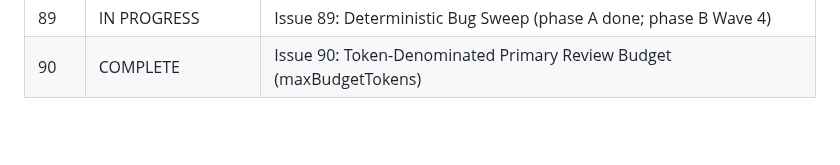
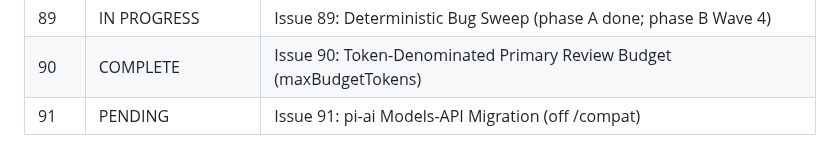
Before and after one commit to 0xPolygon/codegenie, a Markdown page: specs/plans/README.md, the part around the change. GitHub-like rendering; blank space fills up the shorter version.

Commit message:
plan 91: pi-ai Models-API migration off /compat
Co-Authored-By: Claude Fable 5 <noreply@anthropic.com>

```diff
--- a/specs/plans/README.md
+++ b/specs/plans/README.md
@@ -94,3 +94,4 @@ This directory tracks implementation plans for confirmed improvements. Status va
 | 88 | PENDING | Issue 88: Publisher Summary-Only Fallback Reachability and Posting Disclosure |
 | 89 | IN PROGRESS | Issue 89: Deterministic Bug Sweep (phase A done; phase B Wave 4) |
 | 90 | COMPLETE | Issue 90: Token-Denominated Primary Review Budget (maxBudgetTokens) |
+| 91 | PENDING | Issue 91: pi-ai Models-API Migration (off /compat) |
```
Also changed, not shown: specs/plans/91-issue-91-pi-ai-models-api-migration.md (added, +87 -0 lines), specs/plans/PUNCHLIST.md (+1 -1 lines).
